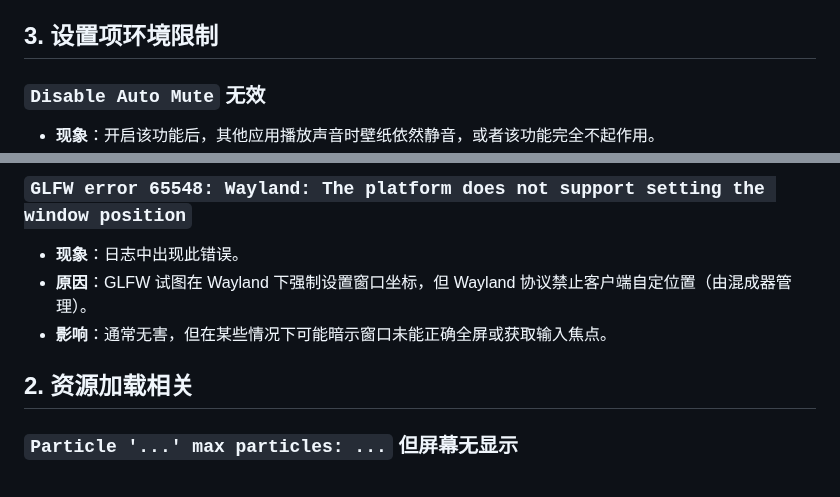
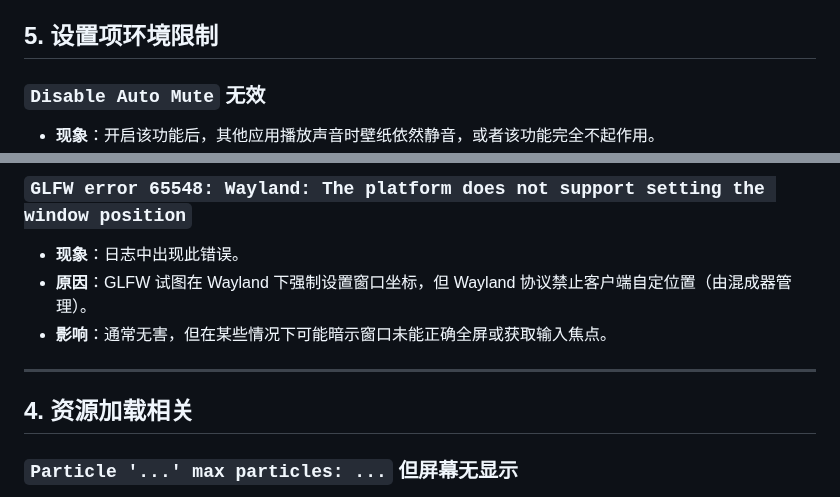
Before and after one commit to Suhoiyis/gui-for-linux-wallpaperengine, a Markdown page: docs/TROUBLESHOOTING.md, 2 parts joined by grey strips. Rendered like a GitHub page.

```diff
--- a/docs/TROUBLESHOOTING.md
+++ b/docs/TROUBLESHOOTING.md
@@ -35,7 +84,7 @@
   1. **环境缺失**：参考上文的 `GLX display` 错误，渲染上下文异常导致后端无法通过 `ExecuteJavaScript` 与网页通信。
   2. **初始化时机**：部分壁纸将属性监听器注册在 `DOMContentLoaded` 事件中，而后端注入属性的时机过早，导致指令在网页准备好之前就已丢失。
   3. **SSL 报错**：日志中若出现 `handshake failed ... net_error -101`，说明网页依赖的外部资源（如 CDN 脚本）加载失败，可能阻塞了属性监听器的初始化。
-## 3. 设置项环境限制
+## 5. 设置项环境限制
 
 ### `Disable Auto Mute` 无效
 - **现象**：开启该功能后，其他应用播放声音时壁纸依然静音，或者该功能完全不起作用。
@@ -57,7 +106,9 @@
 - **原因**：GLFW 试图在 Wayland 下强制设置窗口坐标，但 Wayland 协议禁止客户端自定位置（由混成器管理）。
 - **影响**：通常无害，但在某些情况下可能暗示窗口未能正确全屏或获取输入焦点。
 
-## 2. 资源加载相关
+---
+
+## 4. 资源加载相关
 
 ### `Particle '...' max particles: ...` 但屏幕无显示
 - **现象**：日志显示粒子系统已加载（如 `Particle 'Getsuga Tenshou Mouse Trail'...`），纹理也找到了，但屏幕上什么都没有。
```
Also changed, not shown: other parts of docs/TROUBLESHOOTING.md (+52 -3 lines), CHANGELOG.md (+15 -0 lines), docs/ADVANCED.md (+3 -0 lines).
